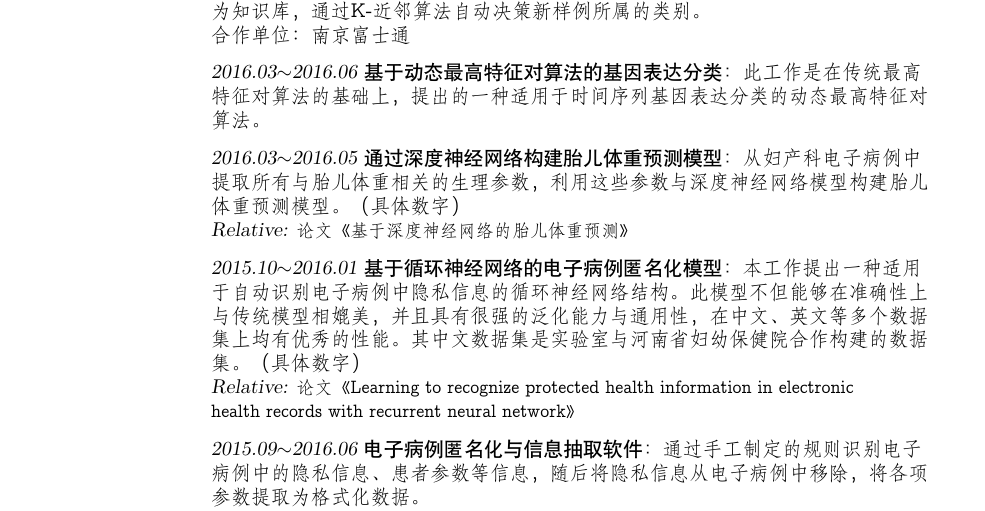
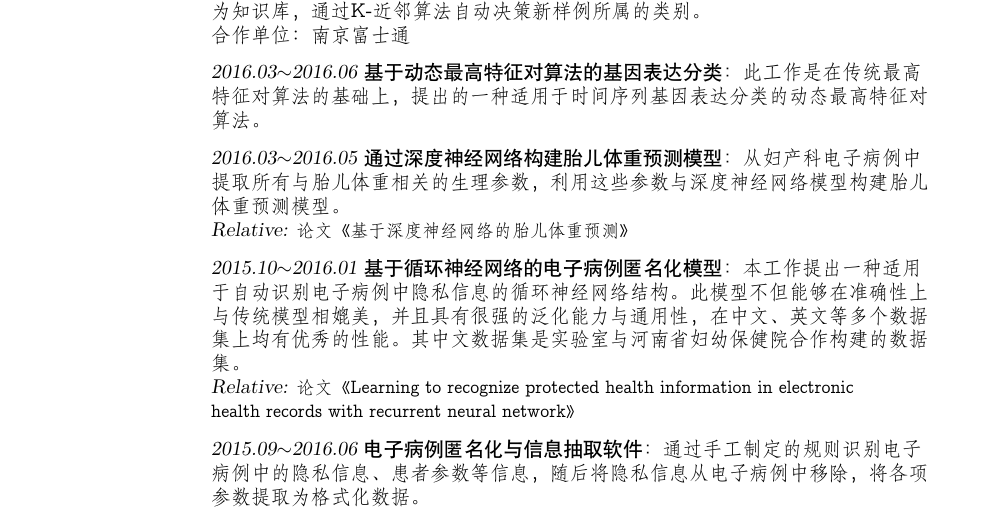
Before and after one commit to zzukun/KunLiResume, a LaTeX CV (myresume.tex): part of page 1 of 2, cut so that both start at the same text. Compiled offline with XeLaTeX; a missing font is replaced by an installed copy or a similar font.

Commit message:
raw version

```diff
--- a/myresume.tex
+++ b/myresume.tex
@@ -49,14 +49,16 @@
 [7pt]
  {\sl 2016.03$\sim$2016.05} 通过深度神经网络构建胎儿体重预测模型：{\仿宋 从妇产科电子病例中\\
  提取所有与胎儿体重相关的生理参数，利用这些参数与深度神经网络模型构建胎儿\\
- 体重预测模型。（具体数字）} \\
+ 体重预测模型。} \\
+ % （具体数字）!!!
  {\sl Relative:} {\仿宋\xiaowu 论文《基于深度神经网络的胎儿体重预测》} \\
 [7pt]
  {\sl 2015.10$\sim$2016.01} 基于循环神经网络的电子病例匿名化模型：{\仿宋 本工作提出一种适用\\
  于自动识别电子病例中隐私信息的循环神经网络结构。此模型不但能够在准确性上\\
  与传统模型相媲美，并且具有很强的泛化能力与通用性，在中文、英文等多个数据\\
  集上均有优秀的性能。其中文数据集是实验室与河南省妇幼保健院合作构建的数据\\
- 集。（具体数字）} \\
+ 集。} \\
+ %（具体数字!!!!!!）
  {\sl Relative:} {\仿宋\xiaowu 论文《Learning to recognize protected health information in  electronic \\
  health records with recurrent neural network》}\\
 [7pt]
```
Also changed, not shown: myresume.pdf, 2 other files.
